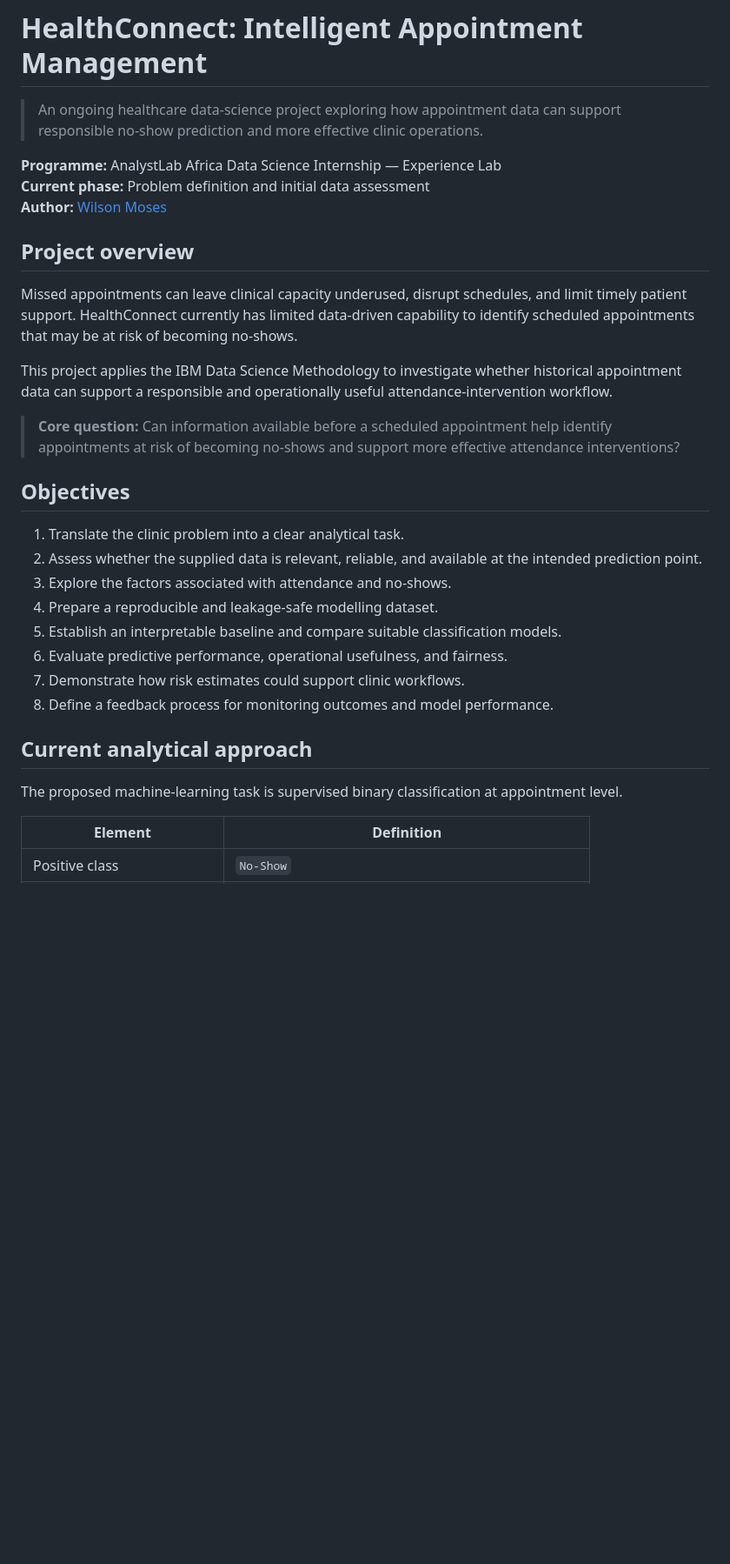
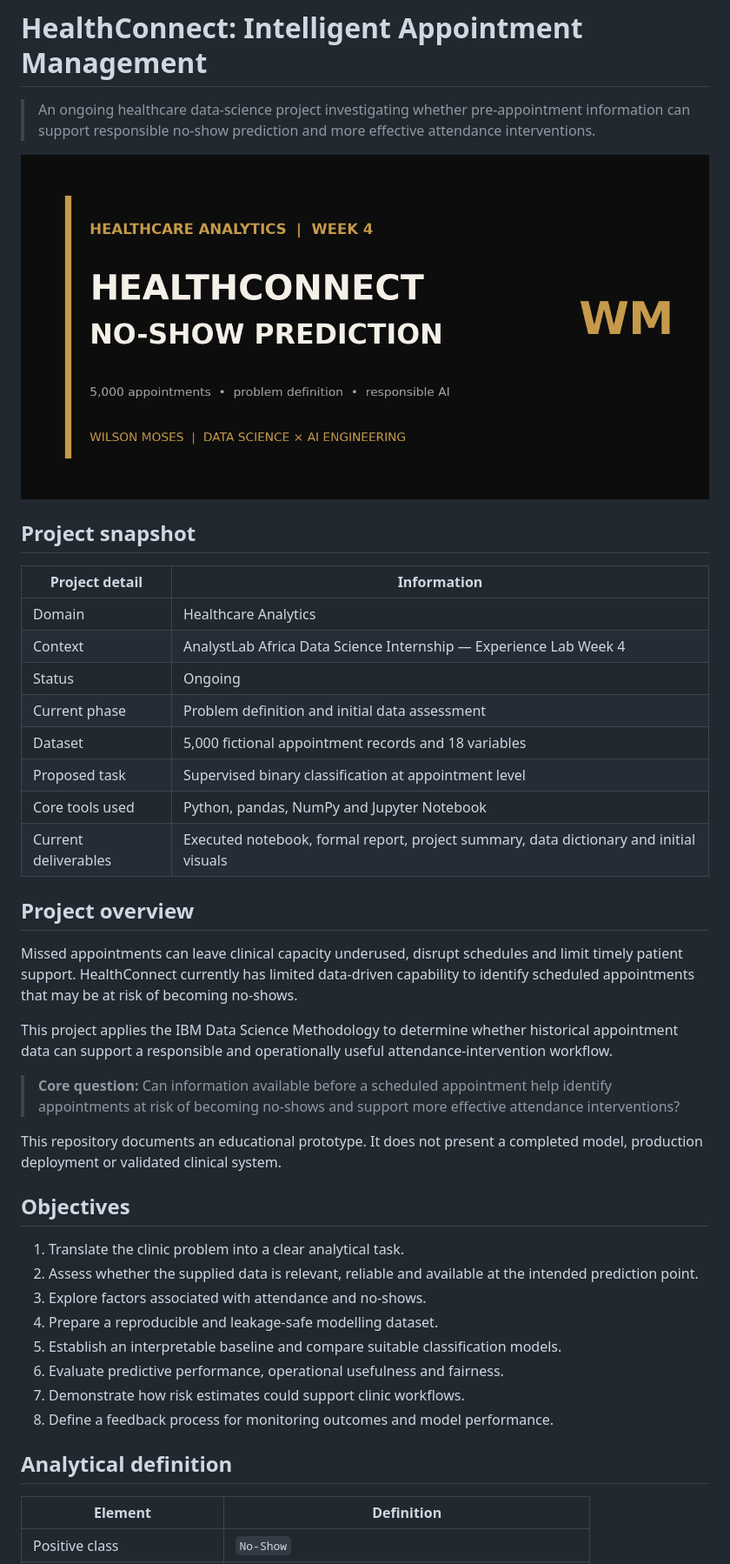
Before and after one commit to WilsonMoses-Data/healthconnect-no-show-prediction, a Markdown page: README.md, the part around one of its changes. Shown at 87% size. Rendered like a GitHub page; pictures changed too: images/social-preview.png (added); blank space fills up the shorter version.

```diff
--- a/README.md
+++ b/README.md
@@ -1,33 +13,44 @@
 # HealthConnect: Intelligent Appointment Management
 
-> An ongoing healthcare data-science project exploring how appointment data can support responsible no-show prediction and more effective clinic operations.
+> An ongoing healthcare data-science project investigating whether pre-appointment information can support responsible no-show prediction and more effective attendance interventions.
 
-**Programme:** AnalystLab Africa Data Science Internship — Experience Lab
-**Current phase:** Problem definition and initial data assessment
-**Author:** [Wilson Moses](https://github.com/WilsonMoses-Data)
+![HealthConnect no-show prediction project card](images/social-preview.png)
+
+## Project snapshot
+
+| Project detail | Information |
+|---|---|
+| Domain | Healthcare Analytics |
+| Context | AnalystLab Africa Data Science Internship — Experience Lab Week 4 |
+| Status | Ongoing |
+| Current phase | Problem definition and initial data assessment |
+| Dataset | 5,000 fictional appointment records and 18 variables |
+| Proposed task | Supervised binary classification at appointment level |
+| Core tools used | Python, pandas, NumPy and Jupyter Notebook |
+| Current deliverables | Executed notebook, formal report, project summary, data dictionary and initial visuals |
 
 ## Project overview
 
-Missed appointments can leave clinical capacity underused, disrupt schedules, and limit timely patient support. HealthConnect currently has limited data-driven capability to identify scheduled appointments that may be at risk of becoming no-shows.
+Missed appointments can leave clinical capacity underused, disrupt schedules and limit timely patient support. HealthConnect currently has limited data-driven capability to identify scheduled appointments that may be at risk of becoming no-shows.
 
-This project applies the IBM Data Science Methodology to investigate whether historical appointment data can support a responsible and operationally useful attendance-intervention workflow.
+This project applies the IBM Data Science Methodology to determine whether historical appointment data can support a responsible and operationally useful attendance-intervention workflow.
 
 > **Core question:** Can information available before a scheduled appointment help identify appointments at risk of becoming no-shows and support more effective attendance interventions?
+
+This repository documents an educational prototype. It does not present a completed model, production deployment or validated clinical system.
 
 ## Objectives
 
 1. Translate the clinic problem into a clear analytical task.
-2. Assess whether the supplied data is relevant, reliable, and available at the intended prediction point.
-3. Explore the factors associated with attendance and no-shows.
+2. Assess whether the supplied data is relevant, reliable and available at the intended prediction point.
+3. Explore factors associated with attendance and no-shows.
 4. Prepare a reproducible and leakage-safe modelling dataset.
 5. Establish an interpretable baseline and compare suitable classification models.
-6. Evaluate predictive performance, operational usefulness, and fairness.
+6. Evaluate predictive performance, operational usefulness and fairness.
 7. Demonstrate how risk estimates could support clinic workflows.
 8. Define a feedback process for monitoring outcomes and model performance.
 
-## Current analytical approach
-
-The proposed machine-learning task is supervised binary classification at appointment level.
+## Analytical definition
 
 | Element | Definition |
 |---|---|
```
Also changed, not shown: other parts of README.md (+151 -94 lines), data/README.md (added, +38 -0 lines), images/appointment-outcomes.png (added), images/initial-data-quality.png (added), images/wilson-moses-banner.png (added), 7 other files.
